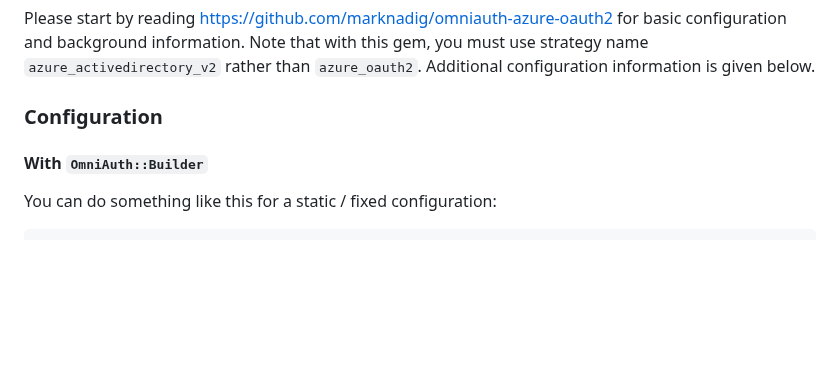
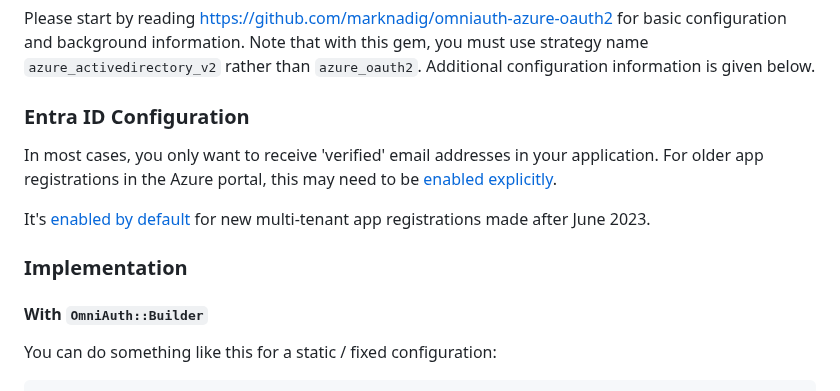
Before and after one commit to RIPAGlobal/omniauth-azure-activedirectory-v2, a Markdown page: README.md, the part around the change. GitHub-like rendering; blank space fills up the shorter version.

Commit message:
Update docs to explain usage of verified email addresses
Ref RIPAGlobal/omniauth-azure-activedirectory-v2#33

```diff
--- a/README.md
+++ b/README.md
@@ -40,7 +40,15 @@ $ gem install omniauth-azure-activedirectory-v2
 
 Please start by reading https://github.com/marknadig/omniauth-azure-oauth2 for basic configuration and background information. Note that with this gem, you must use strategy name `azure_activedirectory_v2` rather than `azure_oauth2`. Additional configuration information is given below.
 
-### Configuration
+### Entra ID Configuration
+In most cases, you only want to receive 'verified' email addresses in
+your application. For older app registrations in the Azure portal,
+this may need to be [enabled explicitly](https://learn.microsoft.com/en-us/graph/applications-authenticationbehaviors?tabs=http#prevent-the-issuance-of-email-claims-with-unverified-domain-owners).
+
+It's [enabled by default](https://learn.microsoft.com/en-us/entra/identity-platform/migrate-off-email-claim-authorization#how-do-i-protect-my-application-immediately)
+for new multi-tenant app registrations made after June 2023.
+
+### Implementation
 
 #### With `OmniAuth::Builder`
 
```
